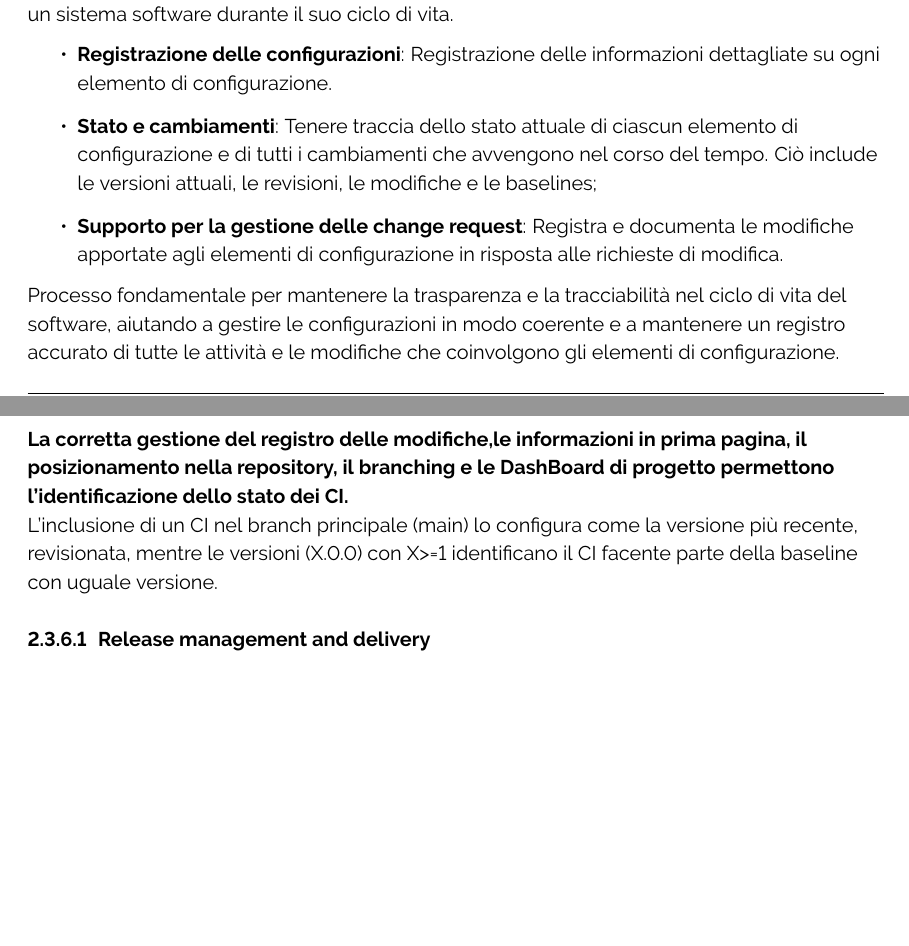
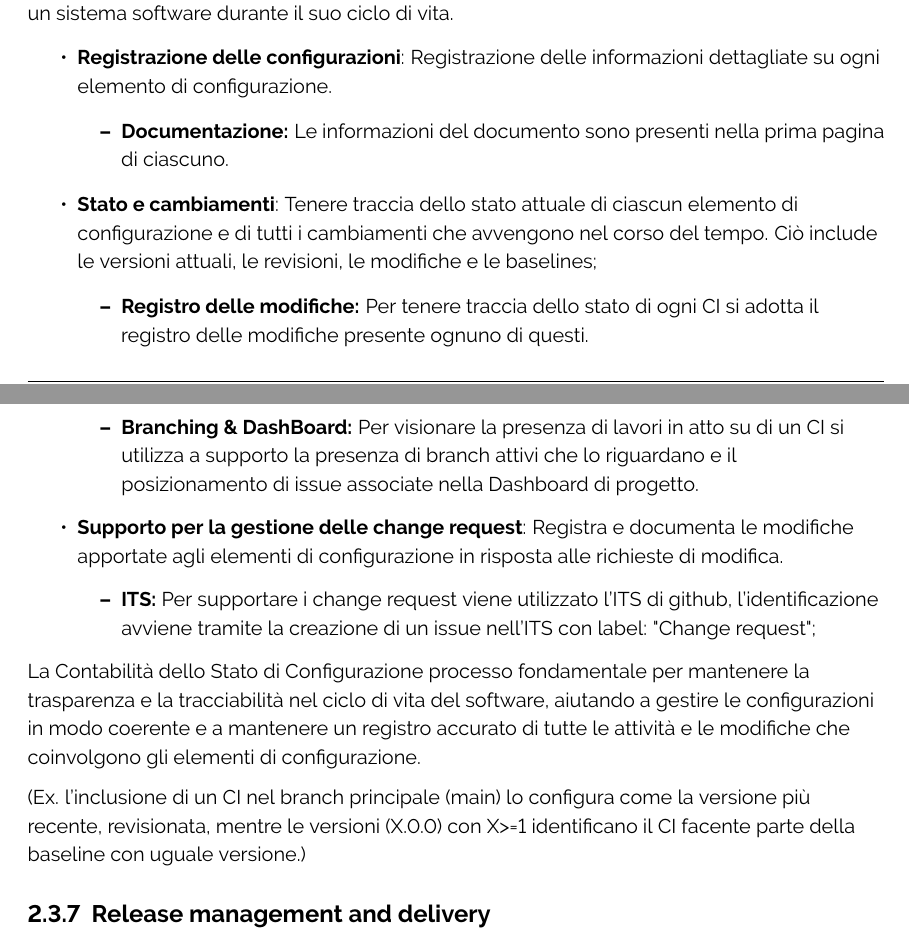
Before and after one commit to ByteOps-swe/Sorgente-documenti, a LaTeX document (RTB/Norme_di_progetto_v0.2.0.tex): two parts of pages 19 and 20 of 25, joined at a grey line, cut so that both start at the same text, the shorter picture padded with empty space. Compiled offline with pdfLaTeX.

Commit message:
modifiche conf status accounting

```diff
--- a/RTB/Norme_di_progetto_v0.2.0.tex
+++ b/RTB/Norme_di_progetto_v0.2.0.tex
@@ -551,13 +551,25 @@ Seguendo lo standard  ISO/IEC 12207 per affrontare questo processo in modo strut
 Questo processo si occupa di registrare e tenere traccia dello stato di tutte le configurazioni di un sistema software durante il suo ciclo di vita.
 \begin{itemize}
     \item \textbf{Registrazione delle configurazioni}: Registrazione delle informazioni dettagliate su ogni elemento di configurazione.
+            \begin{itemize}
+                \item  \textbf{Documentazione:} Le informazioni del documento sono presenti nella prima pagina di ciascuno.
+            \end{itemize}
     \item \textbf{Stato e cambiamenti}: Tenere traccia dello stato attuale di ciascun elemento di configurazione e di tutti i cambiamenti che avvengono nel corso del tempo. Ciò include le versioni attuali, le revisioni, le modifiche e le baselines;
+    \begin{itemize}
+        \item  \textbf{Registro delle modifiche:} Per tenere traccia dello stato di ogni CI si adotta il registro delle modifiche presente ognuno di questi.
+        \item  \textbf{Branching \& DashBoard:} Per visionare la presenza di lavori in atto su di un CI si utilizza a supporto la presenza di branch attivi che lo riguardano e il posizionamento di issue associate nella Dashboard di progetto.
+    \end{itemize}
     \item \textbf{Supporto per la gestione delle change request}: Registra e documenta le modifiche apportate agli elementi di configurazione in risposta alle richieste di modifica.
+    \begin{itemize}
+        \item  \textbf{ITS:} Per supportare i change request viene utilizzato l'ITS di github, l'identificazione avviene tramite la creazione di un issue nell'ITS con label: "Change request";
+    \end{itemize}
 \end{itemize}
-Processo fondamentale per mantenere la trasparenza e la tracciabilità nel ciclo di vita del software, aiutando a gestire le configurazioni in modo coerente e a mantenere un registro accurato di tutte le attività e le modifiche che coinvolgono gli elementi di configurazione.\\
-\vspace{0.2cm}\textbf{La corretta gestione del registro delle modifiche,le informazioni in prima pagina, il posizionamento nella repository, il branching e le DashBoard di progetto permettono l'identificazione dello stato dei CI.} \\
-L'inclusione di un CI nel branch principale (main) lo configura come la versione più recente, revisionata, mentre le versioni (X.0.0) con X>=1 identificano il CI facente parte della baseline con uguale versione.% -----------------------------Processi organizzativi --------------------------------
-\paragraph{Release management and delivery}
+La Contabilità dello Stato di Configurazione processo fondamentale per mantenere la trasparenza e la tracciabilità nel ciclo di vita del software, aiutando a gestire le configurazioni in modo coerente e a mantenere un registro accurato di tutte le attività e le modifiche che coinvolgono gli elementi di configurazione.\\
+\vspace{0.2cm}
+(Ex. l'inclusione di un CI nel branch principale (main) lo configura come la versione più recente, revisionata, mentre le versioni (X.0.0) con X>=1 identificano il CI facente parte della baseline con uguale versione.)
+% -----------------------------Processi organizzativi --------------------------------
+
+\subsubsection{Release management and delivery}
 \textbf{Documentazione:}
 Dopo aver completato il lavoro il creatore del branch deve aprire una pull request per effettuare il merge nel ramo principale. La richiesta di pull request può essere accettata solo se la verifica ha esito positivo.
 \section{Processi organizzativi}
```
